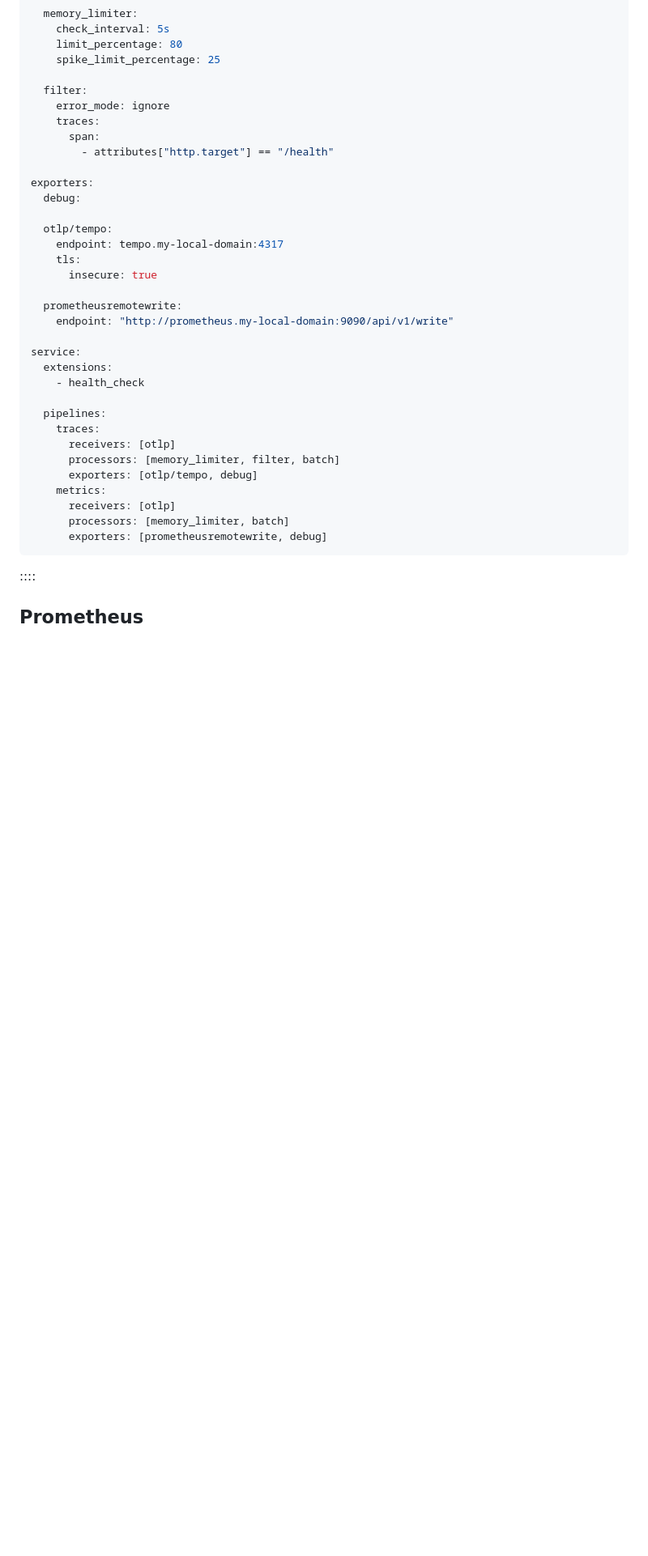
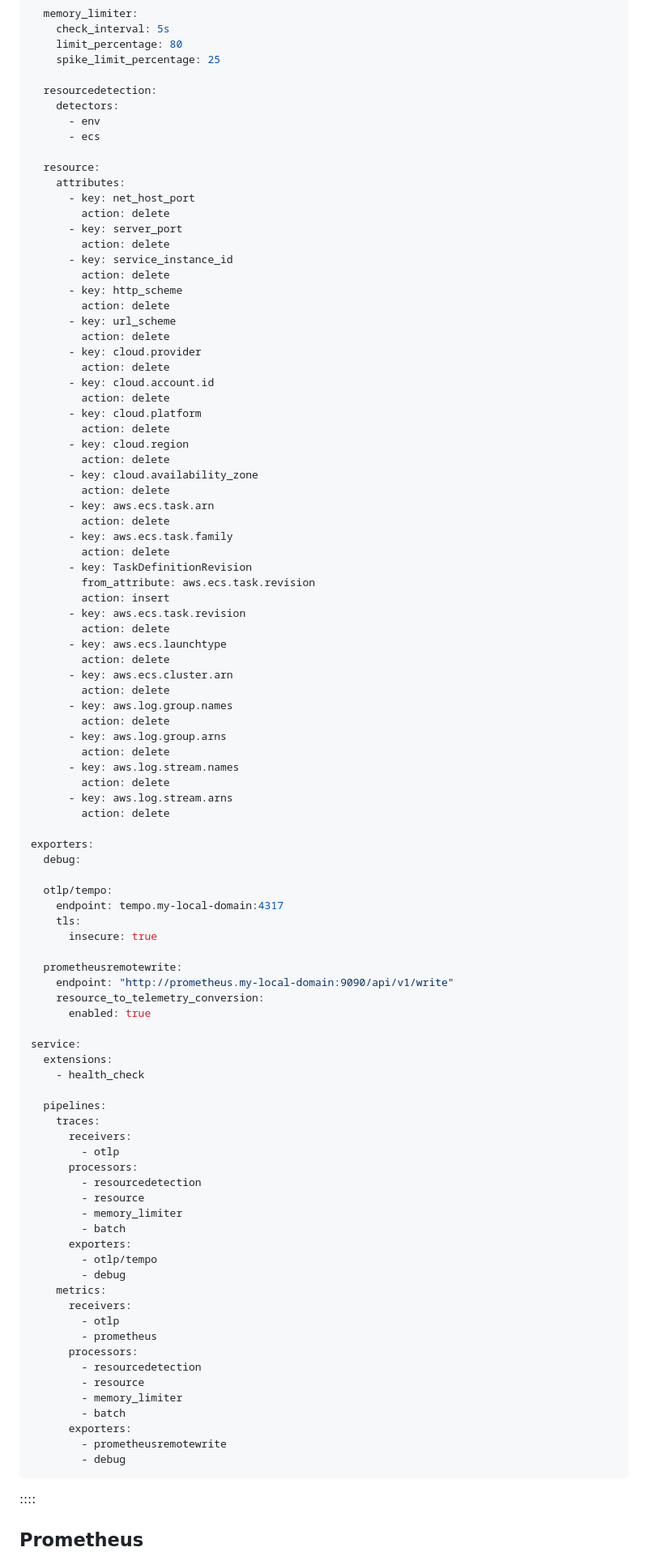
Before and after one commit to YoshiiRyo1/zenn_blogs, a Markdown page: articles/0552d3c8dcca6a.md, the part around one of its changes. Shown at 81% size. Drawn GitHub-style; blank space fills up the shorter version.

````diff
--- a/articles/0552d3c8dcca6a.md
+++ b/articles/0552d3c8dcca6a.md
@@ -66,11 +76,54 @@ processors:
     limit_percentage: 80
     spike_limit_percentage: 25
 
-  filter:
-    error_mode: ignore
-    traces:
-      span:
-        - attributes["http.target"] == "/health"
+  resourcedetection:
+    detectors:
+      - env
+      - ecs
+
+  resource:
+    attributes:
+      - key: net_host_port
+        action: delete
+      - key: server_port
+        action: delete
+      - key: service_instance_id
+        action: delete
+      - key: http_scheme
+        action: delete
+      - key: url_scheme
+        action: delete
+      - key: cloud.provider
+        action: delete
+      - key: cloud.account.id
+        action: delete
+      - key: cloud.platform
+        action: delete
+      - key: cloud.region
+        action: delete
+      - key: cloud.availability_zone
+        action: delete
+      - key: aws.ecs.task.arn
+        action: delete
+      - key: aws.ecs.task.family
+        action: delete
+      - key: TaskDefinitionRevision
+        from_attribute: aws.ecs.task.revision
+        action: insert
+      - key: aws.ecs.task.revision
+        action: delete
+      - key: aws.ecs.launchtype
+        action: delete
+      - key: aws.ecs.cluster.arn
+        action: delete
+      - key: aws.log.group.names
+        action: delete
+      - key: aws.log.group.arns
+        action: delete
+      - key: aws.log.stream.names
+        action: delete
+      - key: aws.log.stream.arns
+        action: delete
 
 exporters:
   debug:
@@ -82,6 +135,8 @@ exporters:
 
   prometheusremotewrite:
     endpoint: "http://prometheus.my-local-domain:9090/api/v1/write"
+    resource_to_telemetry_conversion:
+      enabled: true
 
 service:
   extensions:
@@ -89,13 +144,28 @@ service:
 
   pipelines:
     traces:
-      receivers: [otlp]
-      processors: [memory_limiter, filter, batch]
-      exporters: [otlp/tempo, debug]
+      receivers:
+        - otlp
+      processors:
+        - resourcedetection
+        - resource
+        - memory_limiter
+        - batch
+      exporters:
+        - otlp/tempo
+        - debug
     metrics:
-      receivers: [otlp]
-      processors: [memory_limiter, batch]
-      exporters: [prometheusremotewrite, debug]
+      receivers:
+        - otlp
+        - prometheus
+      processors:
+        - resourcedetection
+        - resource
+        - memory_limiter
+        - batch
+      exporters:
+        - prometheusremotewrite
+        - debug
 ```
 ::::
 
````
Also changed, not shown: other parts of articles/0552d3c8dcca6a.md (+76 -11 lines), images/0552d3c8dcca6a.drawio.png.
